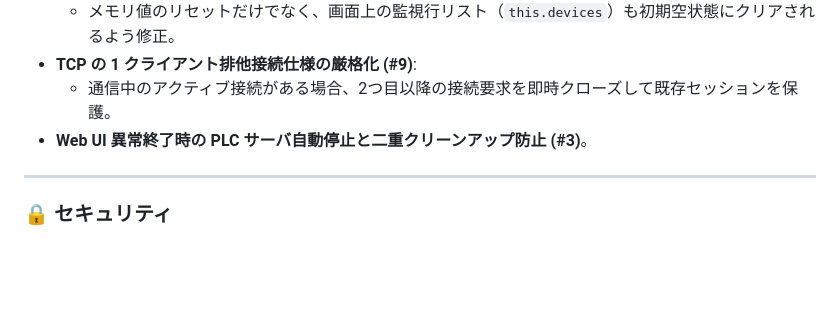
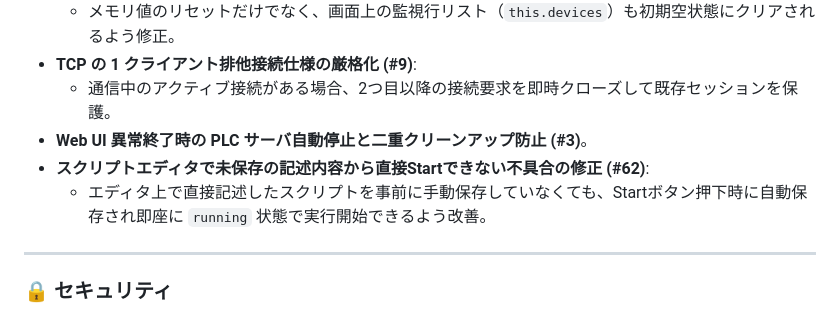
Before and after one commit to euledge/plc-emulator, a Markdown page: RELEASE_NOTES_v1.0.0.ja.md, the part around the change. GitHub-like rendering; blank space fills up the shorter version.

Commit message:
docs: include Issue #62 fix in v1.0.0 release notes and CHANGELOG

```diff
--- a/RELEASE_NOTES_v1.0.0.ja.md
+++ b/RELEASE_NOTES_v1.0.0.ja.md
@@ -99,6 +99,8 @@ PLCEmulator v1.0.0 は、初期開発期間を経てプロトコル仕様の網
 - **TCP の 1 クライアント排他接続仕様の厳格化 (#9)**:
   - 通信中のアクティブ接続がある場合、2つ目以降の接続要求を即時クローズして既存セッションを保護。
 - **Web UI 異常終了時の PLC サーバ自動停止と二重クリーンアップ防止 (#3)**。
+- **スクリプトエディタで未保存の記述内容から直接Startできない不具合の修正 (#62)**:
+  - エディタ上で直接記述したスクリプトを事前に手動保存していなくても、Startボタン押下時に自動保存され即座に `running` 状態で実行開始できるよう改善。
 
 ---
 
```
Also changed, not shown: CHANGELOG.md (+1 -0 lines), RELEASE_NOTES_v1.0.0.md (+1 -0 lines).
